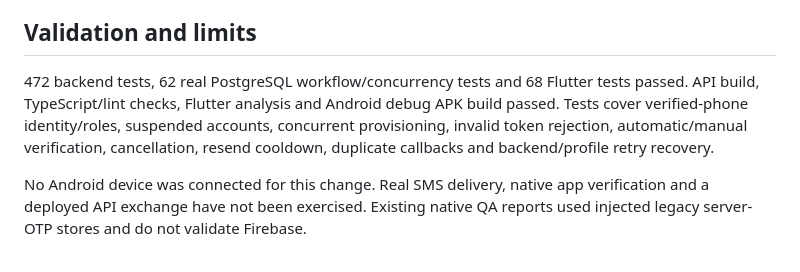
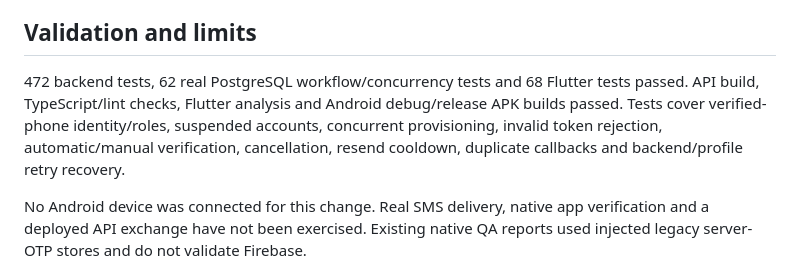
Before and after one commit to shiblymohammed/time-bank, a Markdown page: docs/FIREBASE_PHONE_AUTH.md, the part around the change. Drawn GitHub-style.

Commit message:
Record successful Android release build validation

```diff
--- a/docs/FIREBASE_PHONE_AUTH.md
+++ b/docs/FIREBASE_PHONE_AUTH.md
@@ -28,7 +28,7 @@ Billing was not changed. The console currently shows a 10 SMS/day warning for ne
 
 ## Validation and limits
 
-472 backend tests, 62 real PostgreSQL workflow/concurrency tests and 68 Flutter tests passed. API build, TypeScript/lint checks, Flutter analysis and Android debug APK build passed. Tests cover verified-phone identity/roles, suspended accounts, concurrent provisioning, invalid token rejection, automatic/manual verification, cancellation, resend cooldown, duplicate callbacks and backend/profile retry recovery.
+472 backend tests, 62 real PostgreSQL workflow/concurrency tests and 68 Flutter tests passed. API build, TypeScript/lint checks, Flutter analysis and Android debug/release APK builds passed. Tests cover verified-phone identity/roles, suspended accounts, concurrent provisioning, invalid token rejection, automatic/manual verification, cancellation, resend cooldown, duplicate callbacks and backend/profile retry recovery.
 
 No Android device was connected for this change. Real SMS delivery, native app verification and a deployed API exchange have not been exercised. Existing native QA reports used injected legacy server-OTP stores and do not validate Firebase.
 
```
